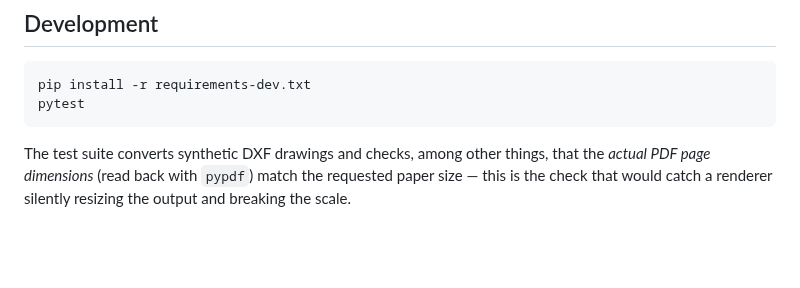
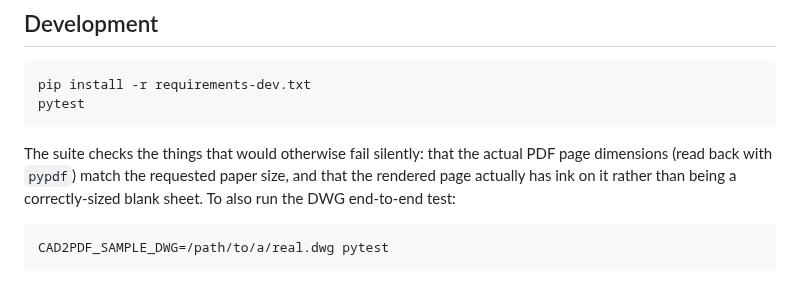
Before and after one commit to fishewb-del/CAD2PDF, a Markdown page: README.md, the part around one of its changes. Rendered like a GitHub page; blank space fills up the shorter version.

````diff
--- a/README.md
+++ b/README.md
@@ -123,7 +160,11 @@ pip install -r requirements-dev.txt
 pytest
 ```
 
-The test suite converts synthetic DXF drawings and checks, among other
-things, that the *actual PDF page dimensions* (read back with `pypdf`)
-match the requested paper size — this is the check that would catch a
-renderer silently resizing the output and breaking the scale.
+The suite checks the things that would otherwise fail silently: that the
+actual PDF page dimensions (read back with `pypdf`) match the requested
+paper size, and that the rendered page actually has ink on it rather than
+being a correctly-sized blank sheet. To also run the DWG end-to-end test:
+
+```bash
+CAD2PDF_SAMPLE_DWG=/path/to/a/real.dwg pytest
+```
````
Also changed, not shown: other parts of README.md (+128 -91 lines), docs/screenshot.png (added), 15 other files.
